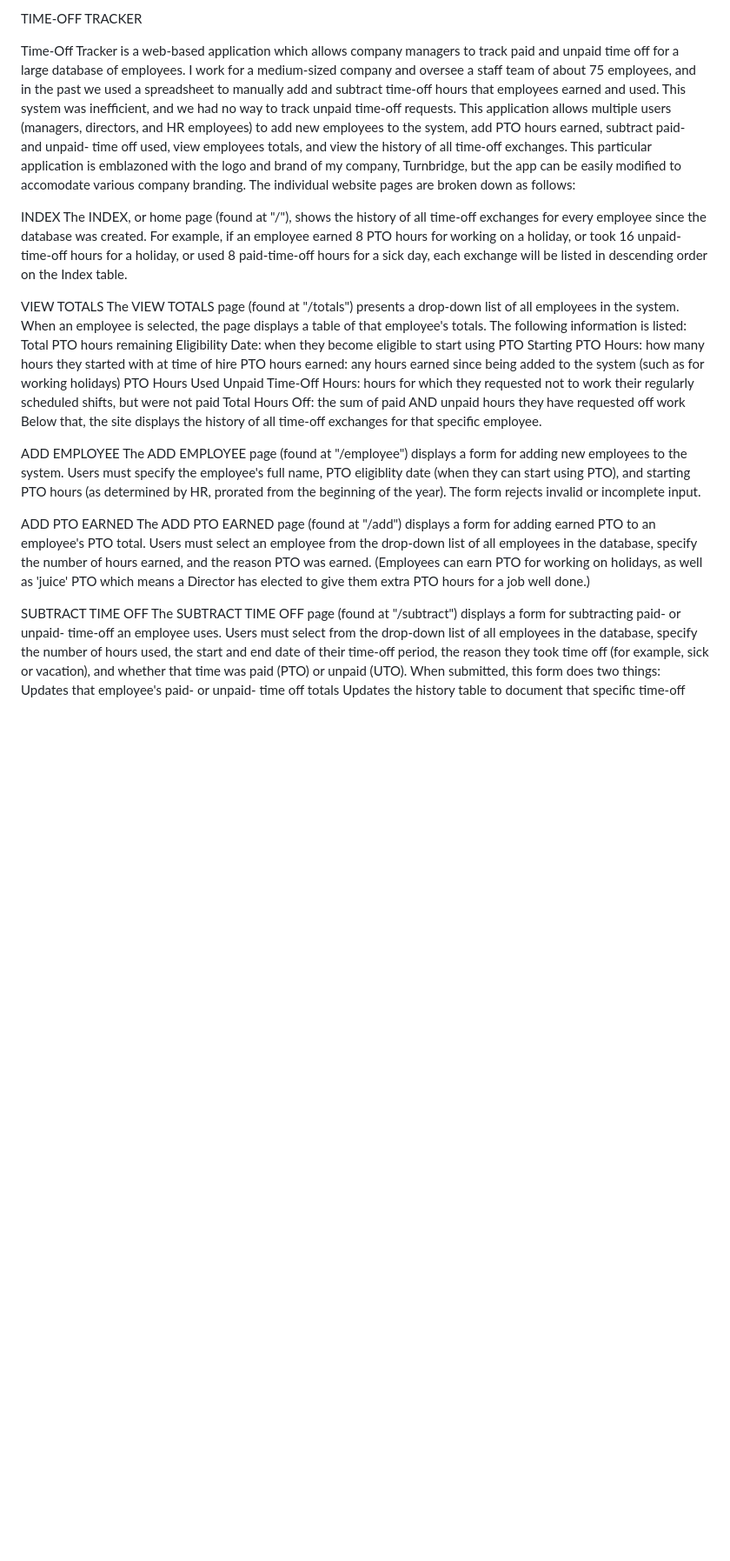
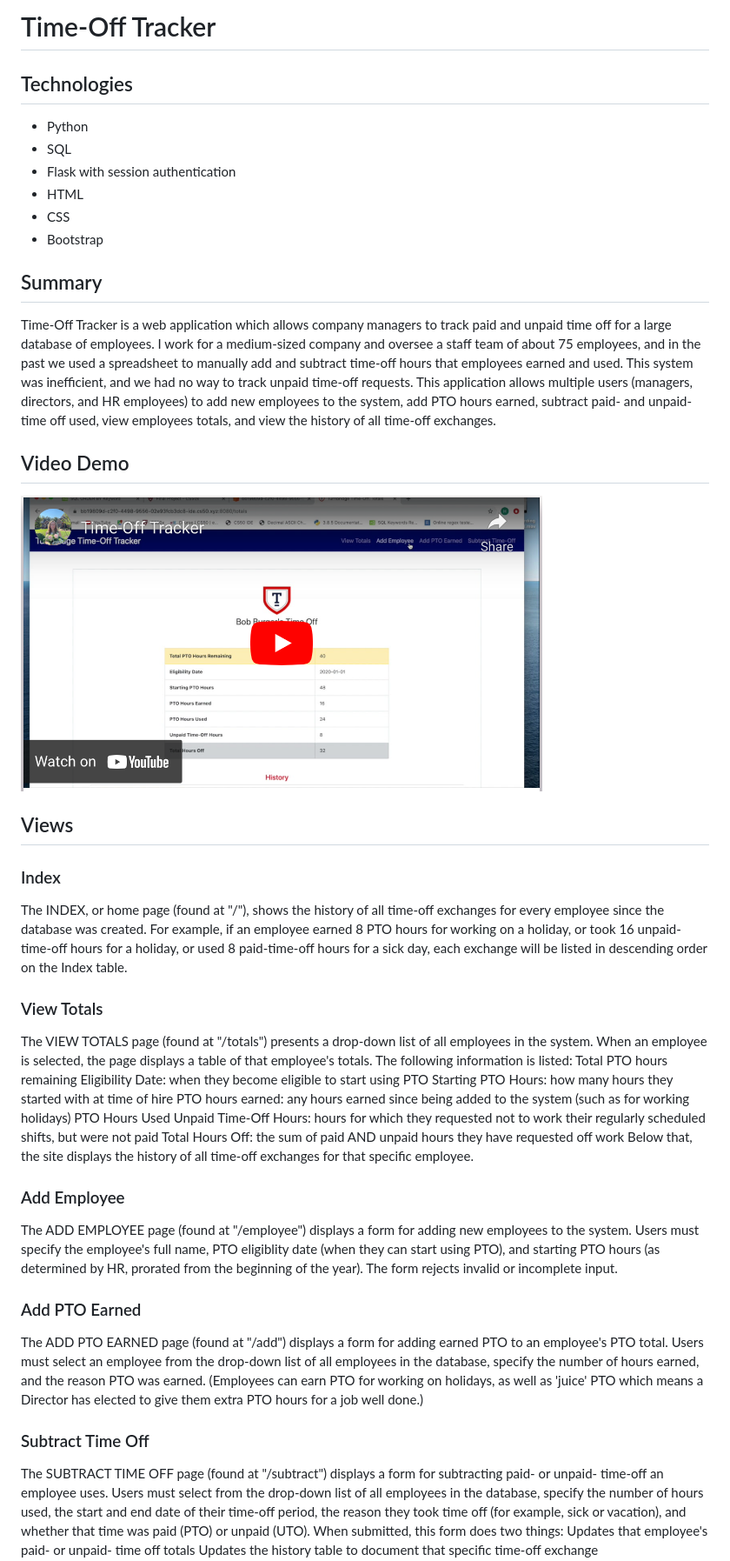
Before and after one commit to hneels/time-off-tracker, a Markdown page: README.md, the part around the change printed below. Shown: that part at 87% size. Rendered like a GitHub page; pictures changed too: vid.png (added); blank space fills up the shorter version.

```diff
--- a/README.md
+++ b/README.md
@@ -1,11 +1,30 @@
-TIME-OFF TRACKER
+# Time-Off Tracker
 
-Time-Off Tracker is a web-based application which allows company managers to track paid and unpaid time off for a large database of employees. I work for a medium-sized company and oversee a staff team of about 75 employees, and in the past we used a spreadsheet to manually add and subtract time-off hours that employees earned and used. This system was inefficient, and we had no way to track unpaid time-off requests. This application allows multiple users (managers, directors, and HR employees) to add new employees to the system, add PTO hours earned, subtract paid- and unpaid- time off used, view employees totals, and view the history of all time-off exchanges. This particular application is emblazoned with the logo and brand of my company, Turnbridge, but the app can be easily modified to accomodate various company branding. The individual website pages are broken down as follows:
+## Technologies
+* Python
+* SQL
+* Flask with session authentication
+* HTML
+* CSS
+* Bootstrap
 
-INDEX
+
+## Summary
+Time-Off Tracker is a web application which allows company managers to track paid and unpaid time off for a large database of employees. I work for a medium-sized company and oversee a staff team of about 75 employees, and in the past we used a spreadsheet to manually add and subtract time-off hours that employees earned and used. This system was inefficient, and we had no way to track unpaid time-off requests. This application allows multiple users (managers, directors, and HR employees) to add new employees to the system, add PTO hours earned, subtract paid- and unpaid- time off used, view employees totals, and view the history of all time-off exchanges.
+
+## Video Demo
+
+<a href="https://youtu.be/u9AkfSJnACE">
+<img src="vid.png" alt="video demo" width="600px">
+</a>
+
+
+## Views
+
+### Index
 The INDEX, or home page (found at "/"), shows the history of all time-off exchanges for every employee since the database was created. For example, if an employee earned 8 PTO hours for working on a holiday, or took 16 unpaid-time-off hours for a holiday, or used 8 paid-time-off hours for a sick day, each exchange will be listed in descending order on the Index table.
 
-VIEW TOTALS
+### View Totals
 The VIEW TOTALS page (found at "/totals") presents a drop-down list of all employees in the system. When an employee is selected, the page displays a table of that employee's totals. The following information is listed:
 Total PTO hours remaining
 Eligibility Date: when they become eligible to start using PTO
@@ -16,13 +35,13 @@ Unpaid Time-Off Hours: hours for which they requested not to work their regularl
 Total Hours Off: the sum of paid AND unpaid hours they have requested off work
 Below that, the site displays the history of all time-off exchanges for that specific employee.
 
-ADD EMPLOYEE
+### Add Employee
 The ADD EMPLOYEE page (found at "/employee") displays a form for adding new employees to the system. Users must specify the employee's full name, PTO eligiblity date (when they can start using PTO), and starting PTO hours (as determined by HR, prorated from the beginning of the year). The form rejects invalid or incomplete input.
 
-ADD PTO EARNED
+### Add PTO Earned
 The ADD PTO EARNED page (found at "/add") displays a form for adding earned PTO to an employee's PTO total. Users must select an employee from the drop-down list of all employees in the database, specify the number of hours earned, and the reason PTO was earned. (Employees can earn PTO for working on holidays, as well as 'juice' PTO which means a Director has elected to give them extra PTO hours for a job well done.)
 
-SUBTRACT TIME OFF
+### Subtract Time Off
 The SUBTRACT TIME OFF page (found at "/subtract") displays a form for subtracting paid- or unpaid- time-off an employee uses. Users must select from the drop-down list of all employees in the database, specify the number of hours used, the start and end date of their time-off period, the reason they took time off (for example, sick or vacation), and whether that time was paid (PTO) or unpaid (UTO).
 When submitted, this form does two things:
 Updates that employee's paid- or unpaid- time off totals
```
Also changed, not shown: other parts of README.md (+3 -0 lines).
